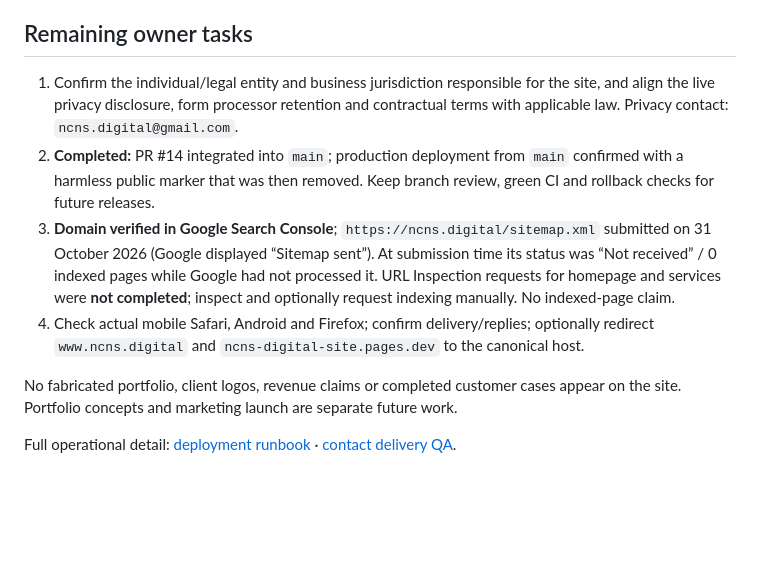
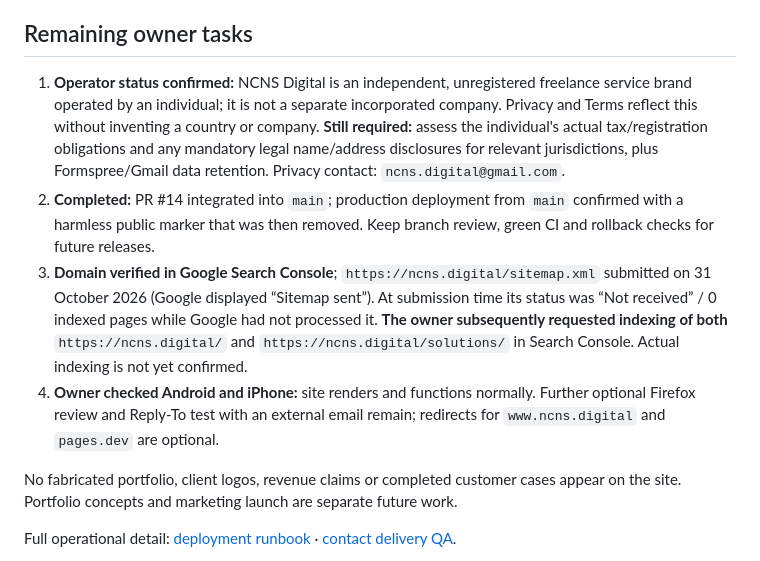
Before and after one commit to dinamoil16-dot/ncns-digital-site, a Markdown page: README.md, the part around the change. GitHub-like rendering; blank space fills up the shorter version.

Commit message:
Record independent NCNS owner status, iOS/Android acceptance and GSC indexing requests

```diff
--- a/README.md
+++ b/README.md
@@ -41,10 +41,10 @@ Browser tests use mock Formspree responses and never send a real enquiry. `tests
 
 ## Remaining owner tasks
 
-1. Confirm the individual/legal entity and business jurisdiction responsible for the site, and align the live privacy disclosure, form processor retention and contractual terms with applicable law. Privacy contact: `ncns.digital@gmail.com`.
+1. **Operator status confirmed:** NCNS Digital is an independent, unregistered freelance service brand operated by an individual; it is not a separate incorporated company. Privacy and Terms reflect this without inventing a country or company. **Still required:** assess the individual's actual tax/registration obligations and any mandatory legal name/address disclosures for relevant jurisdictions, plus Formspree/Gmail data retention. Privacy contact: `ncns.digital@gmail.com`.
 2. **Completed:** PR #14 integrated into `main`; production deployment from `main` confirmed with a harmless public marker that was then removed. Keep branch review, green CI and rollback checks for future releases.
-3. **Domain verified in Google Search Console**; `https://ncns.digital/sitemap.xml` submitted on 31 October 2026 (Google displayed “Sitemap sent”). At submission time its status was “Not received” / 0 indexed pages while Google had not processed it. URL Inspection requests for homepage and services were **not completed**; inspect and optionally request indexing manually. No indexed-page claim.
-4. Check actual mobile Safari, Android and Firefox; confirm delivery/replies; optionally redirect `www.ncns.digital` and `ncns-digital-site.pages.dev` to the canonical host.
+3. **Domain verified in Google Search Console**; `https://ncns.digital/sitemap.xml` submitted on 31 October 2026 (Google displayed “Sitemap sent”). At submission time its status was “Not received” / 0 indexed pages while Google had not processed it. **The owner subsequently requested indexing of both** `https://ncns.digital/` and `https://ncns.digital/solutions/` in Search Console. Actual indexing is not yet confirmed.
+4. **Owner checked Android and iPhone:** site renders and functions normally. Further optional Firefox review and Reply-To test with an external email remain; redirects for `www.ncns.digital` and `pages.dev` are optional.
 
 No fabricated portfolio, client logos, revenue claims or completed customer cases appear on the site. Portfolio concepts and marketing launch are separate future work.
 
```
